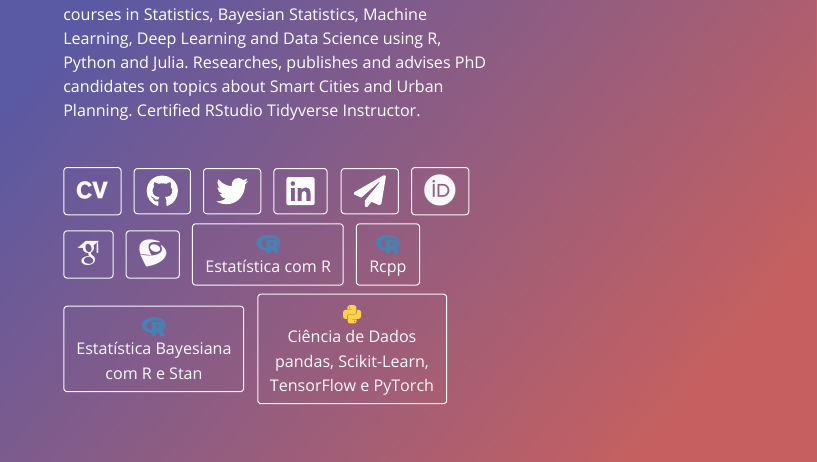
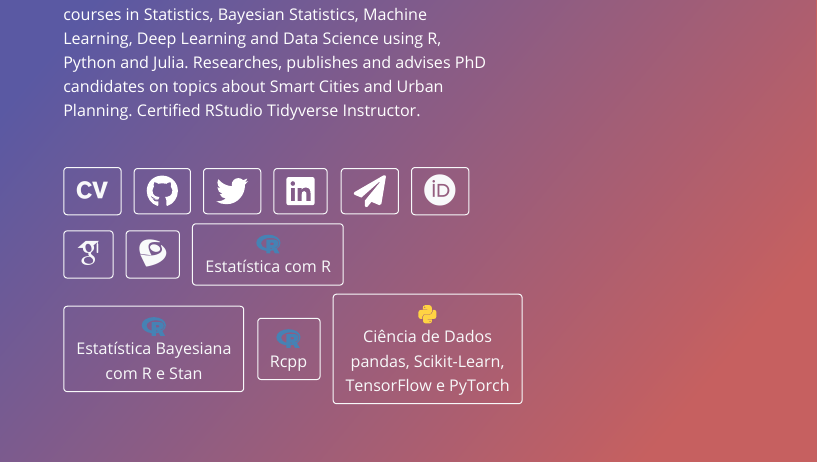
Before and after one commit to storopoli/storopoli.github.io, an R Markdown document (index.Rmd): the page in a window 1100 px wide, from 440 px down. The pictures show the output file index.html that the author committed with the source, opened offline.

Commit message:
updated labels position

```diff
--- a/index.Rmd
+++ b/index.Rmd
@@ -23,10 +23,10 @@ links:
     url: http://lattes.cnpq.br/2281909649311607
   - label: '`r fontawesome::fa("r-project", height = "1.33em", fill="steelblue")`<br>Estatística com R'
     url: "https://storopoli.github.io/Estatistica"
+  - label: '`r fontawesome::fa("r-project", height = "1.33em", fill="steelblue")`<br>Estatística Bayesiana<br>com R e Stan'
+    url: "https://storopoli.github.io/Estatistica-Bayesiana"
   - label: '`r fontawesome::fa("r-project", height = "1.33em", fill="steelblue")`<br>Rcpp'
     url: "https://storopoli.github.io/Rcpp"
-  - label: '`r fontawesome::fa("r-project", height = "1.33em", fill="steelblue")`<br>Estatística Bayesiana<br>com R e Stan'
-    url: "https://storopoli.github.io/Estatistica-Bayesiana"
   - label: '`r fontawesome::fa("python", height = "1.33em", fill="#ffd343")`<br>Ciência de Dados<br>pandas, Scikit-Learn,<br>TensorFlow e PyTorch'
     url: "https://storopoli.github.io/ciencia-de-dados/"
 output:
```
Also changed, not shown: index.html.
